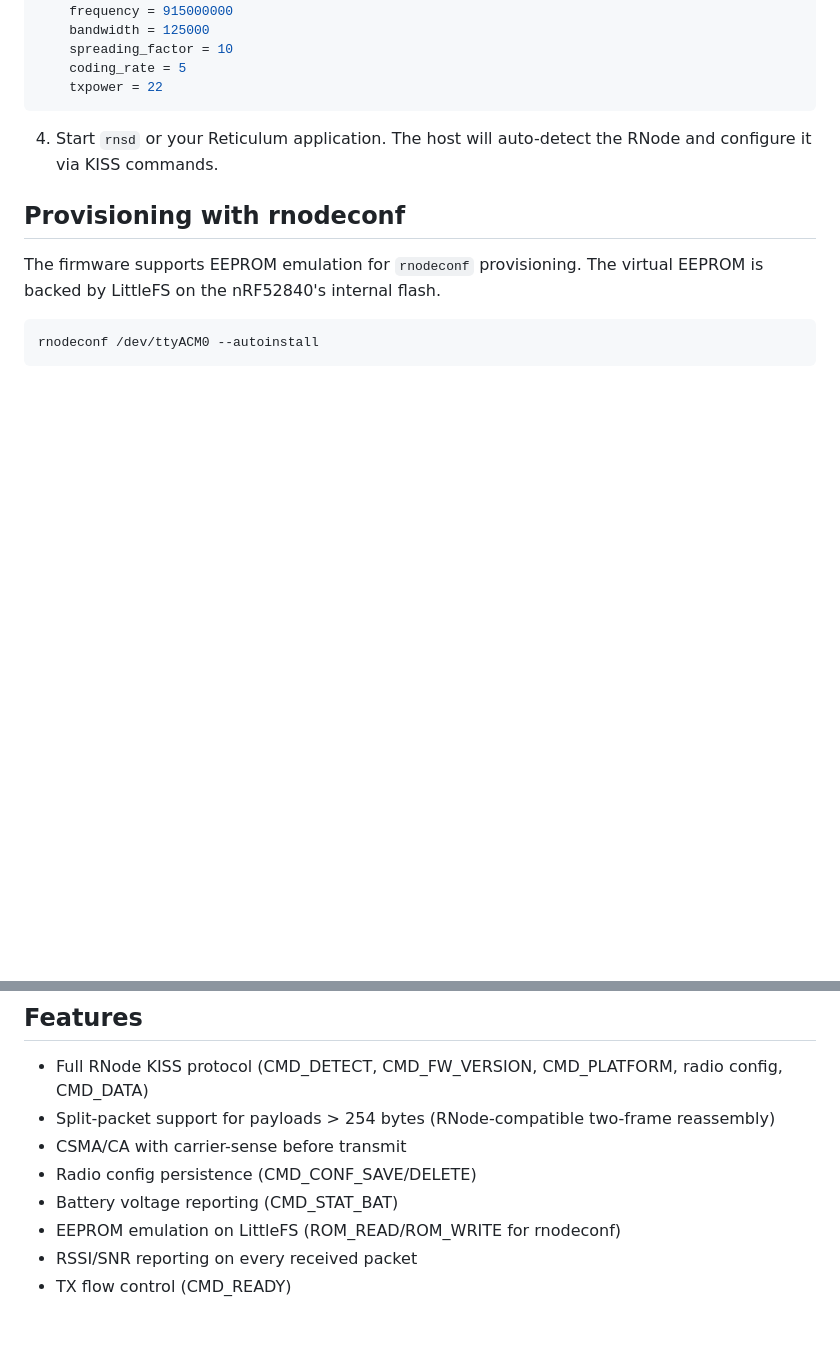
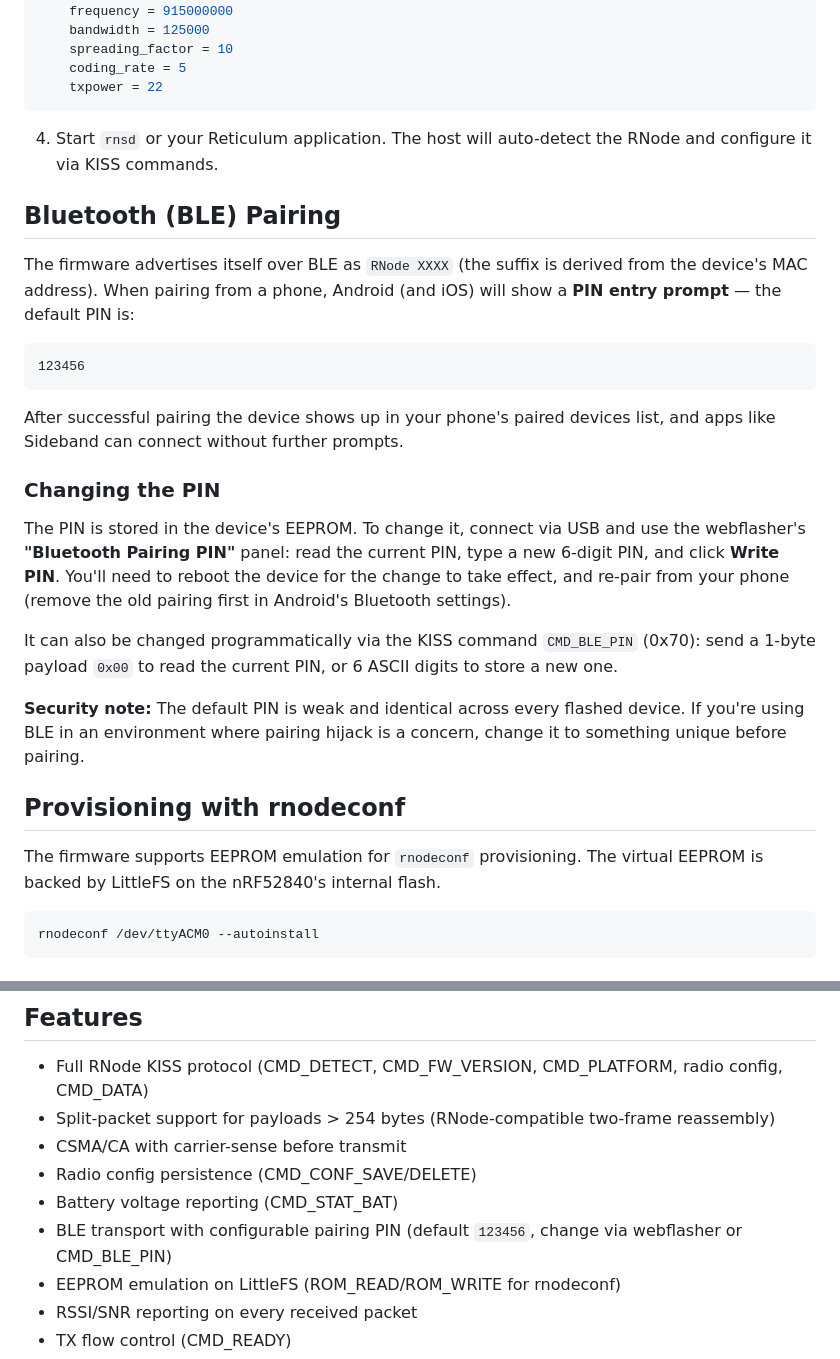
Before and after one commit to thatSFguy/reticulum-rnode, a Markdown page: README.md, 2 parts joined by grey strips. Drawn GitHub-style; blank space fills up the shorter version.

Commit message:
docs: document BLE pairing PIN (default 123456, how to change)

````diff
--- a/README.md
+++ b/README.md
@@ -57,6 +57,35 @@ The build produces `firmware.hex`, `firmware.zip` (nrfutil DFU package), and `fi
 
 4. Start `rnsd` or your Reticulum application. The host will auto-detect the RNode and configure it via KISS commands.
 
+## Bluetooth (BLE) Pairing
+
+The firmware advertises itself over BLE as `RNode XXXX` (the suffix is
+derived from the device's MAC address). When pairing from a phone, Android
+(and iOS) will show a **PIN entry prompt** — the default PIN is:
+
+```
+123456
+```
+
+After successful pairing the device shows up in your phone's paired
+devices list, and apps like Sideband can connect without further prompts.
+
+### Changing the PIN
+
+The PIN is stored in the device's EEPROM. To change it, connect via USB
+and use the webflasher's **"Bluetooth Pairing PIN"** panel: read the
+current PIN, type a new 6-digit PIN, and click **Write PIN**. You'll need
+to reboot the device for the change to take effect, and re-pair from
+your phone (remove the old pairing first in Android's Bluetooth settings).
+
+It can also be changed programmatically via the KISS command `CMD_BLE_PIN`
+(0x70): send a 1-byte payload `0x00` to read the current PIN, or 6 ASCII
+digits to store a new one.
+
+**Security note:** The default PIN is weak and identical across every
+flashed device. If you're using BLE in an environment where pairing
+hijack is a concern, change it to something unique before pairing.
+
 ## Provisioning with rnodeconf
 
 The firmware supports EEPROM emulation for `rnodeconf` provisioning. The virtual EEPROM is backed by LittleFS on the nRF52840's internal flash.
@@ -90,6 +119,7 @@ It's also deployed via GitHub Pages at the repo's Pages URL (Settings > Pages >
 - CSMA/CA with carrier-sense before transmit
 - Radio config persistence (CMD_CONF_SAVE/DELETE)
 - Battery voltage reporting (CMD_STAT_BAT)
+- BLE transport with configurable pairing PIN (default `123456`, change via webflasher or CMD_BLE_PIN)
 - EEPROM emulation on LittleFS (ROM_READ/ROM_WRITE for rnodeconf)
 - RSSI/SNR reporting on every received packet
 - TX flow control (CMD_READY)
````
